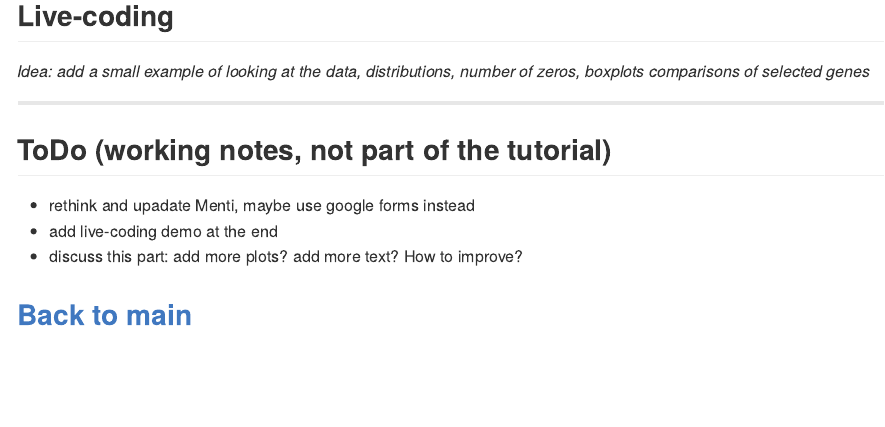
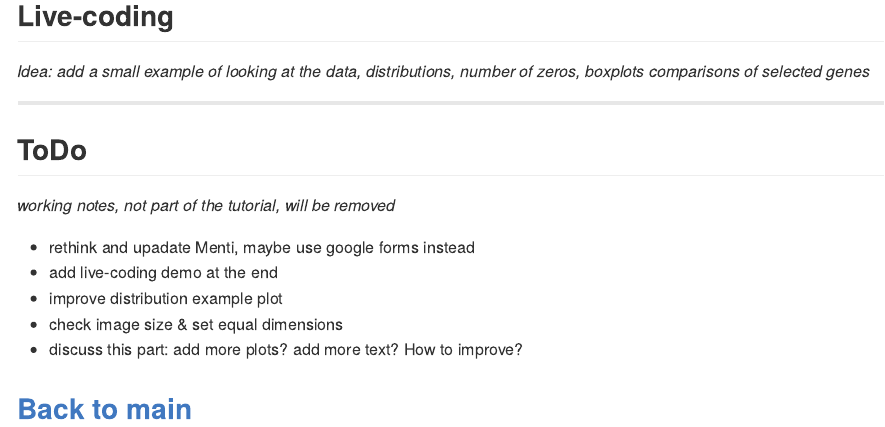
Before and after one commit to NBISweden/excelerate-scRNAseq, an R Markdown document (session-de/session-de.Rmd): the page in a window 1100 px wide, from 3630 px down. The pictures show the output file session-de/session-de.md that the author committed with the source, drawn offline in the style of GitHub.

Commit message:
Upate ToDo

```diff
--- a/session-de/session-de.Rmd
+++ b/session-de/session-de.Rmd
@@ -65,9 +65,13 @@ _Idea: add a small example of looking at the data, distributions, number of zero
 
 ---------
 
-## ToDo (working notes, not part of the tutorial)
+## ToDo
+_working notes, not part of the tutorial, will be removed_
+
 - rethink and upadate Menti, maybe use google forms instead
 - add live-coding demo at the end
+- improve distribution example plot
+- check image size & set equal dimensions
 - discuss this part: add more plots? add more text? How to improve?
 
 
```
Also changed, not shown: session-de/session-de.md.
